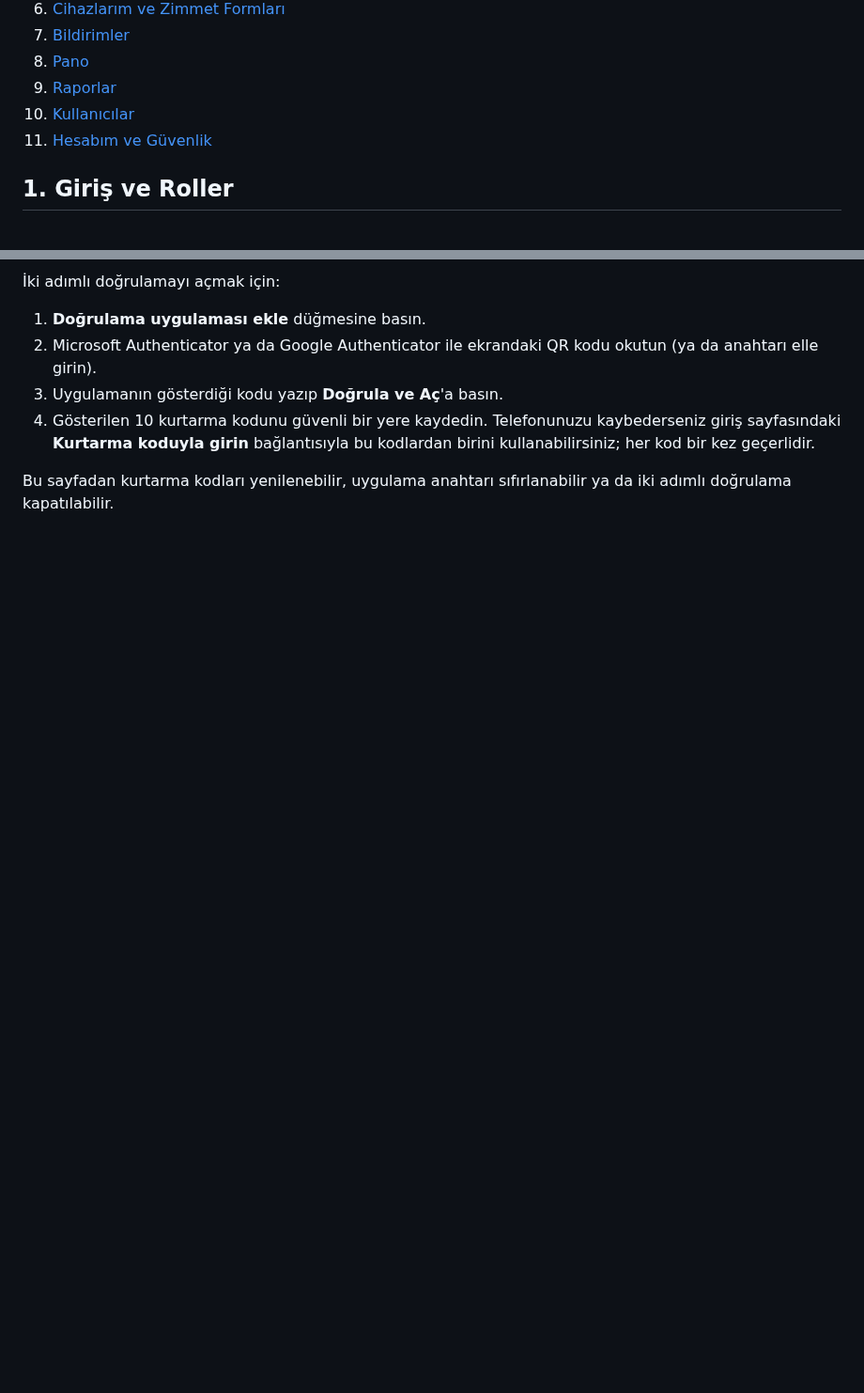
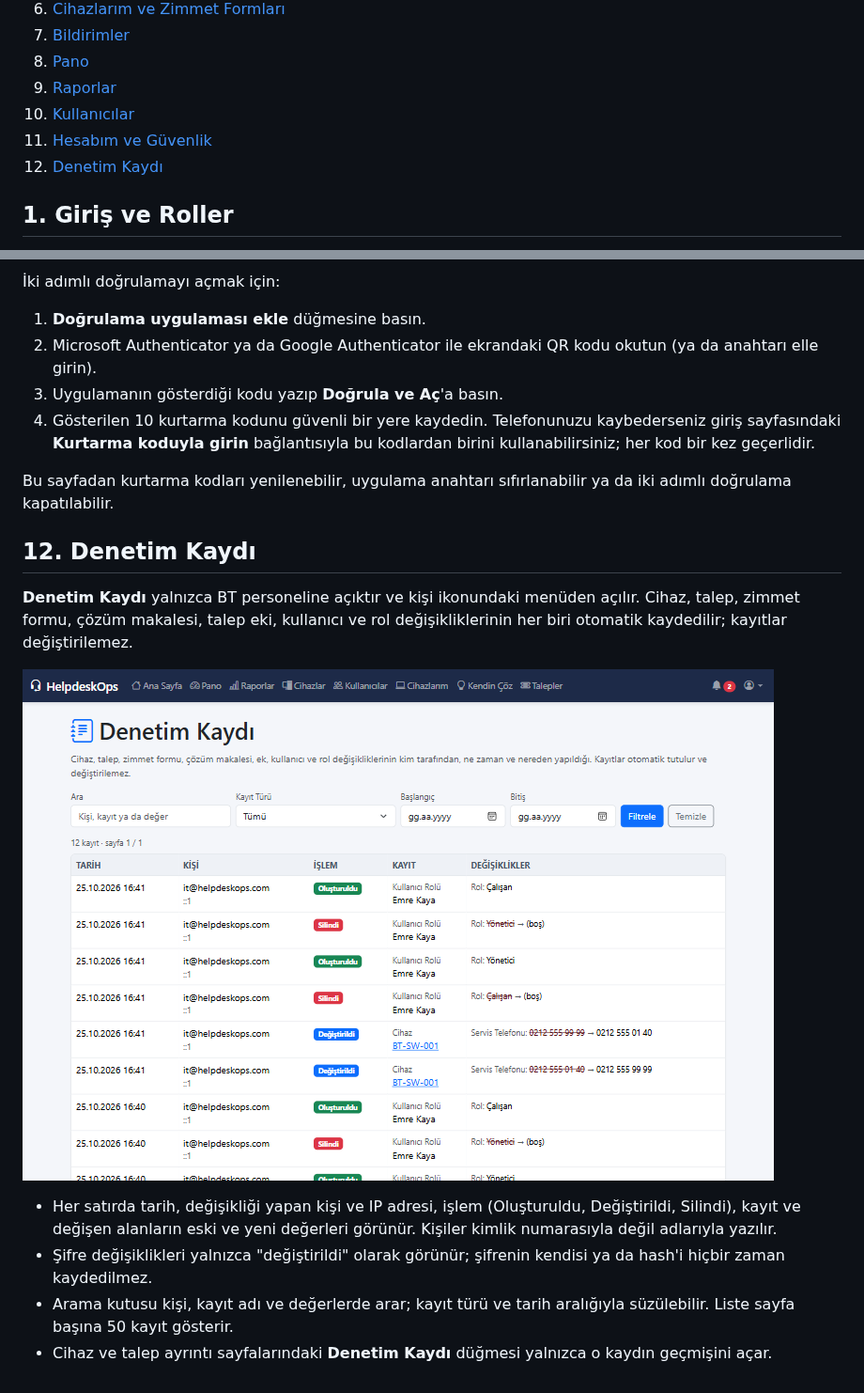
Before and after one commit to kerembolek/HelpdeskOps, a Markdown page: docs/USER_GUIDE_TR.md, 2 parts joined by grey strips. Shown at 94% size. Drawn GitHub-style; pictures changed too: docs/images/20-audit-log.png (added); blank space fills up the shorter version.

```diff
--- a/docs/USER_GUIDE_TR.md
+++ b/docs/USER_GUIDE_TR.md
@@ -15,6 +15,7 @@ HelpdeskOps, kurumsal bir BT ortamında cihaz envanterini ve destek taleplerini
 9. [Raporlar](#9-raporlar)
 10. [Kullanıcılar](#10-kullanıcılar)
 11. [Hesabım ve Güvenlik](#11-hesabım-ve-güvenlik)
+12. [Denetim Kaydı](#12-denetim-kaydı)
 
 ## 1. Giriş ve Roller
 
@@ -274,3 +275,14 @@ Sağ üstteki kişi ikonundan **Hesabım** sayfası açılır (salt okunur demo
 4. Gösterilen 10 kurtarma kodunu güvenli bir yere kaydedin. Telefonunuzu kaybederseniz giriş sayfasındaki **Kurtarma koduyla girin** bağlantısıyla bu kodlardan birini kullanabilirsiniz; her kod bir kez geçerlidir.
 
 Bu sayfadan kurtarma kodları yenilenebilir, uygulama anahtarı sıfırlanabilir ya da iki adımlı doğrulama kapatılabilir.
+
+## 12. Denetim Kaydı
+
+**Denetim Kaydı** yalnızca BT personeline açıktır ve kişi ikonundaki menüden açılır. Cihaz, talep, zimmet formu, çözüm makalesi, talep eki, kullanıcı ve rol değişikliklerinin her biri otomatik kaydedilir; kayıtlar değiştirilemez.
+
+![Denetim Kaydı](images/20-audit-log.png)
+
+- Her satırda tarih, değişikliği yapan kişi ve IP adresi, işlem (Oluşturuldu, Değiştirildi, Silindi), kayıt ve değişen alanların eski ve yeni değerleri görünür. Kişiler kimlik numarasıyla değil adlarıyla yazılır.
+- Şifre değişiklikleri yalnızca "değiştirildi" olarak görünür; şifrenin kendisi ya da hash'i hiçbir zaman kaydedilmez.
+- Arama kutusu kişi, kayıt adı ve değerlerde arar; kayıt türü ve tarih aralığıyla süzülebilir. Liste sayfa başına 50 kayıt gösterir.
+- Cihaz ve talep ayrıntı sayfalarındaki **Denetim Kaydı** düğmesi yalnızca o kaydın geçmişini açar.
```
Also changed, not shown: README.md (+1 -1 lines), README.tr.md (+1 -1 lines).
